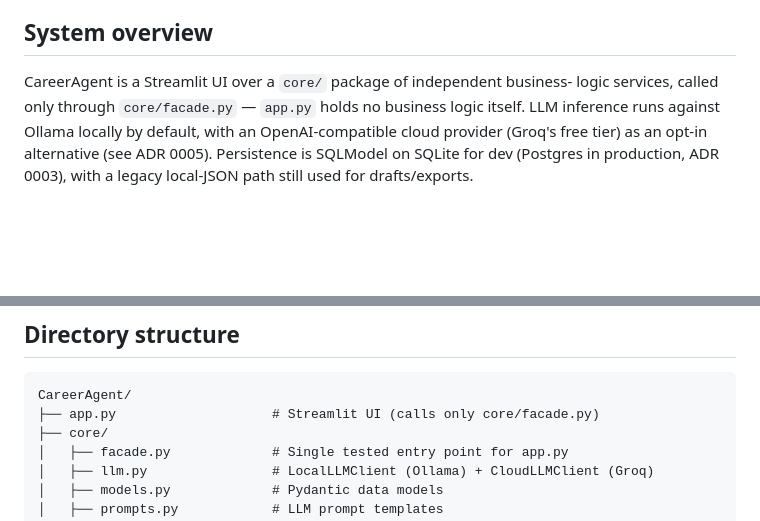
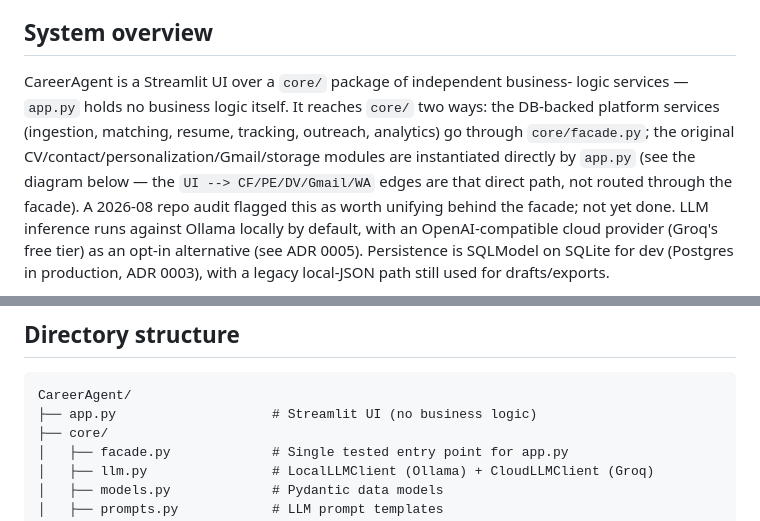
Before and after one commit to aaron-seq/CareerAgent, a Markdown page: ARCHITECTURE.md, 2 parts joined by grey strips. Drawn GitHub-style; blank space fills up the shorter version.

````diff
--- a/ARCHITECTURE.md
+++ b/ARCHITECTURE.md
@@ -6,8 +6,14 @@ AI-powered career assistant for personalized job search and outreach.
 ## System overview
 
 CareerAgent is a Streamlit UI over a `core/` package of independent business-
-logic services, called only through `core/facade.py` — `app.py` holds no
-business logic itself. LLM inference runs against Ollama locally by default,
+logic services — `app.py` holds no business logic itself. It reaches `core/`
+two ways: the DB-backed platform services (ingestion, matching, resume,
+tracking, outreach, analytics) go through `core/facade.py`; the original
+CV/contact/personalization/Gmail/storage modules are instantiated directly
+by `app.py` (see the diagram below — the `UI --> CF/PE/DV/Gmail/WA` edges
+are that direct path, not routed through the facade). A 2026-08 repo audit
+flagged this as worth unifying behind the facade; not yet done. LLM
+inference runs against Ollama locally by default,
 with an OpenAI-compatible cloud provider (Groq's free tier) as an opt-in
 alternative (see ADR 0005). Persistence is SQLModel on SQLite for dev
 (Postgres in production, ADR 0003), with a legacy local-JSON path still used
@@ -229,7 +236,7 @@ address, opt-out, and a per-campaign LIA are all present.
 
 ```
 CareerAgent/
-├── app.py                    # Streamlit UI (calls only core/facade.py)
+├── app.py                    # Streamlit UI (no business logic)
 ├── core/
 │   ├── facade.py             # Single tested entry point for app.py
 │   ├── llm.py                # LocalLLMClient (Ollama) + CloudLLMClient (Groq)
````
Also changed, not shown: other parts of ARCHITECTURE.md (+2 -1 lines), CLAUDE.md (+22 -4 lines), CONTRIBUTING.md (+5 -3 lines).
